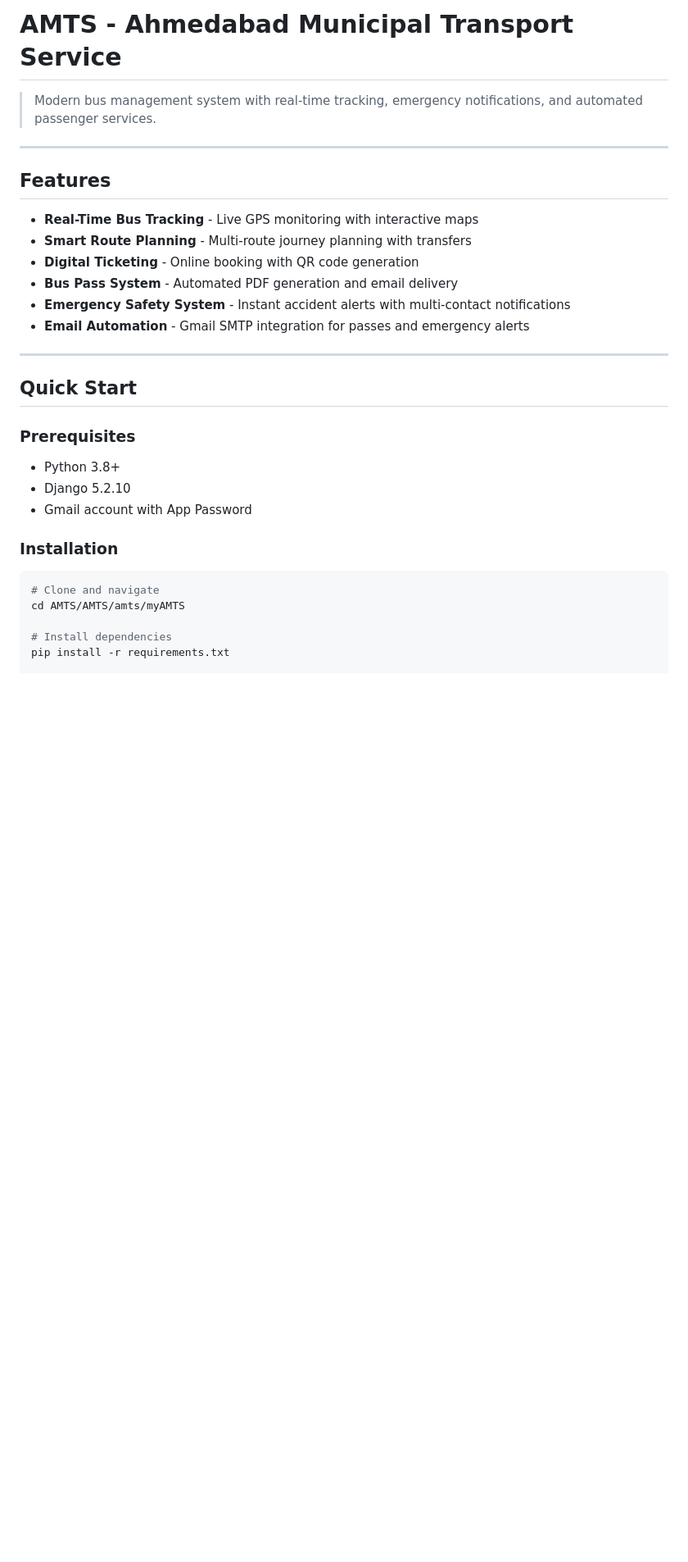
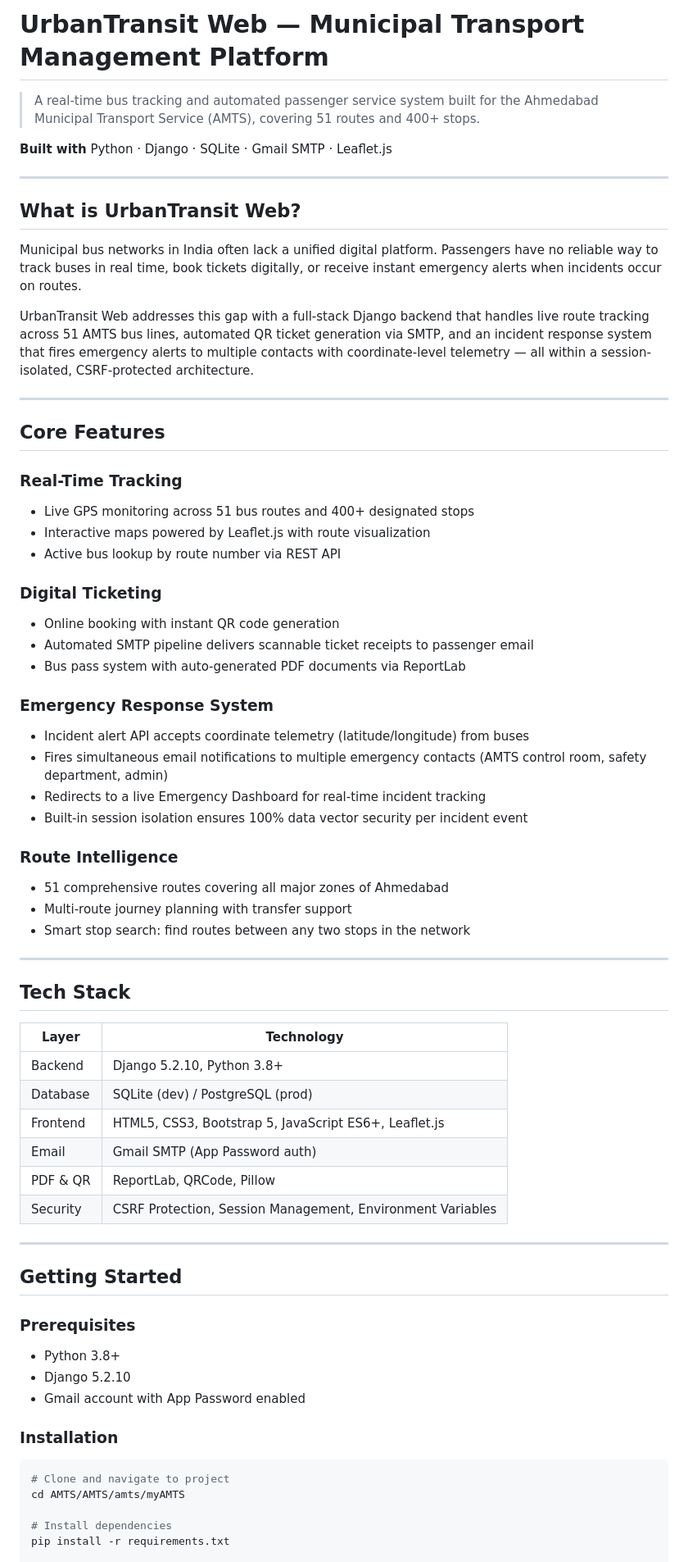
Before and after one commit to Pranay-Suthar/AMTS, a Markdown page: README.md, the part around one of its changes. Shown at 82% size. Drawn GitHub-style; blank space fills up the shorter version.

````diff
--- a/README.md
+++ b/README.md
@@ -1,32 +1,68 @@
-# AMTS - Ahmedabad Municipal Transport Service
+# UrbanTransit Web — Municipal Transport Management Platform
 
-> Modern bus management system with real-time tracking, emergency notifications, and automated passenger services.
+> A real-time bus tracking and automated passenger service system built for the Ahmedabad Municipal Transport Service (AMTS), covering 51 routes and 400+ stops.
+
+**Built with** Python · Django · SQLite · Gmail SMTP · Leaflet.js
 
 ---
 
-## Features
+## What is UrbanTransit Web?
 
-- **Real-Time Bus Tracking** - Live GPS monitoring with interactive maps
-- **Smart Route Planning** - Multi-route journey planning with transfers
-- **Digital Ticketing** - Online booking with QR code generation
-- **Bus Pass System** - Automated PDF generation and email delivery
-- **Emergency Safety System** - Instant accident alerts with multi-contact notifications
-- **Email Automation** - Gmail SMTP integration for passes and emergency alerts
+Municipal bus networks in India often lack a unified digital platform. Passengers have no reliable way to track buses in real time, book tickets digitally, or receive instant emergency alerts when incidents occur on routes.
+
+UrbanTransit Web addresses this gap with a full-stack Django backend that handles live route tracking across 51 AMTS bus lines, automated QR ticket generation via SMTP, and an incident response system that fires emergency alerts to multiple contacts with coordinate-level telemetry — all within a session-isolated, CSRF-protected architecture.
 
 ---
 
-## Quick Start
+## Core Features
+
+### Real-Time Tracking
+- Live GPS monitoring across 51 bus routes and 400+ designated stops
+- Interactive maps powered by Leaflet.js with route visualization
+- Active bus lookup by route number via REST API
+
+### Digital Ticketing
+- Online booking with instant QR code generation
+- Automated SMTP pipeline delivers scannable ticket receipts to passenger email
+- Bus pass system with auto-generated PDF documents via ReportLab
+
+### Emergency Response System
+- Incident alert API accepts coordinate telemetry (latitude/longitude) from buses
+- Fires simultaneous email notifications to multiple emergency contacts (AMTS control room, safety department, admin)
+- Redirects to a live Emergency Dashboard for real-time incident tracking
+- Built-in session isolation ensures 100% data vector security per incident event
+
+### Route Intelligence
+- 51 comprehensive routes covering all major zones of Ahmedabad
+- Multi-route journey planning with transfer support
+- Smart stop search: find routes between any two stops in the network
+
+---
+
+## Tech Stack
+
+| Layer | Technology |
+|---|---|
+| Backend | Django 5.2.10, Python 3.8+ |
+| Database | SQLite (dev) / PostgreSQL (prod) |
+| Frontend | HTML5, CSS3, Bootstrap 5, JavaScript ES6+, Leaflet.js |
+| Email | Gmail SMTP (App Password auth) |
+| PDF & QR | ReportLab, QRCode, Pillow |
+| Security | CSRF Protection, Session Management, Environment Variables |
+
+---
+
+## Getting Started
 
 ### Prerequisites
-
 - Python 3.8+
 - Django 5.2.10
-- Gmail account with App Password
+- Gmail account with App Password enabled
 
 ### Installation
 
 ```bash
-# Clone and navigate
+# Clone and navigate to project
 cd AMTS/AMTS/amts/myAMTS
 
 # Install dependencies
````
Also changed, not shown: other parts of README.md (+61 -122 lines).
